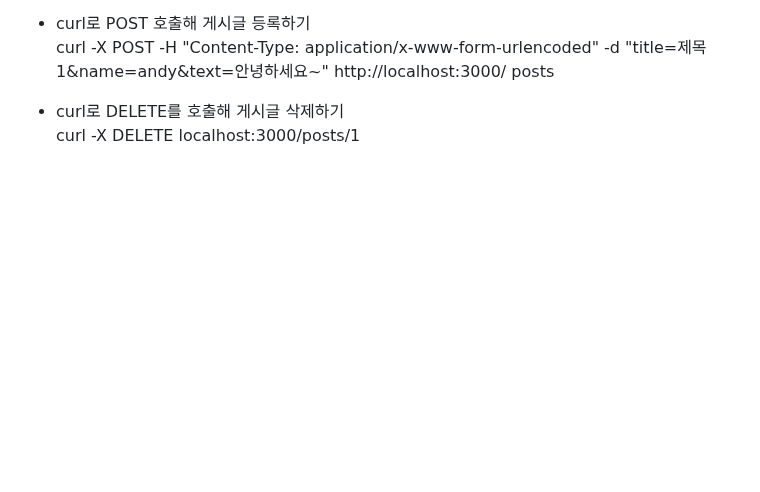
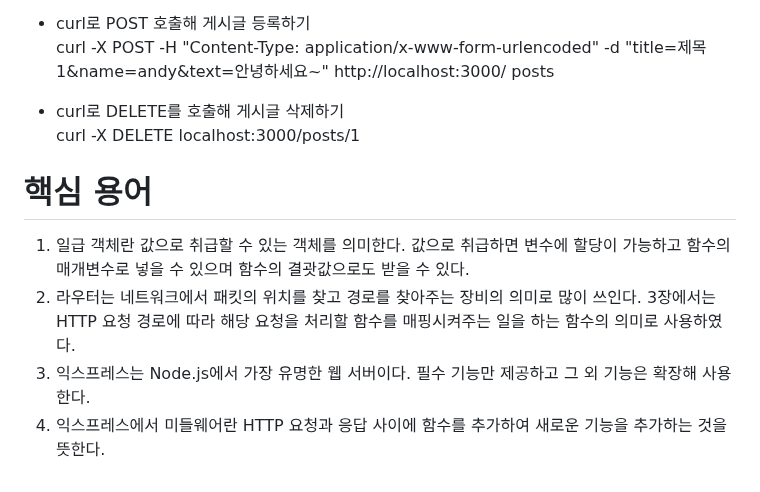
Before and after one commit to akm4545/nodejs_study, a Markdown page: chapter4/README.MD, the part around the change. Drawn GitHub-style; blank space fills up the shorter version.

Commit message:
chapter4

```diff
--- a/chapter4/README.MD
+++ b/chapter4/README.MD
@@ -150,3 +150,11 @@ posts
 
 - curl로 DELETE를 호출해 게시글 삭제하기
 curl -X DELETE localhost:3000/posts/1
+
+# **핵심 용어**
+1. 일급 객체란 값으로 취급할 수 있는 객체를 의미한다. 값으로 취급하면 변수에 할당이 가능하고 함수의 매개변수로 넣을 수 있으며 함수의 결괏값으로도
+받을 수 있다.
+2. 라우터는 네트워크에서 패킷의 위치를 찾고 경로를 찾아주는 장비의 의미로 많이 쓰인다. 3장에서는 HTTP 요청 경로에 따라 해당 요청을 처리할 함수를
+매핑시켜주는 일을 하는 함수의 의미로 사용하였다.
+3. 익스프레스는 Node.js에서 가장 유명한 웹 서버이다. 필수 기능만 제공하고 그 외 기능은 확장해 사용한다.
+4. 익스프레스에서 미들웨어란 HTTP 요청과 응답 사이에 함수를 추가하여 새로운 기능을 추가하는 것을 뜻한다.
```
